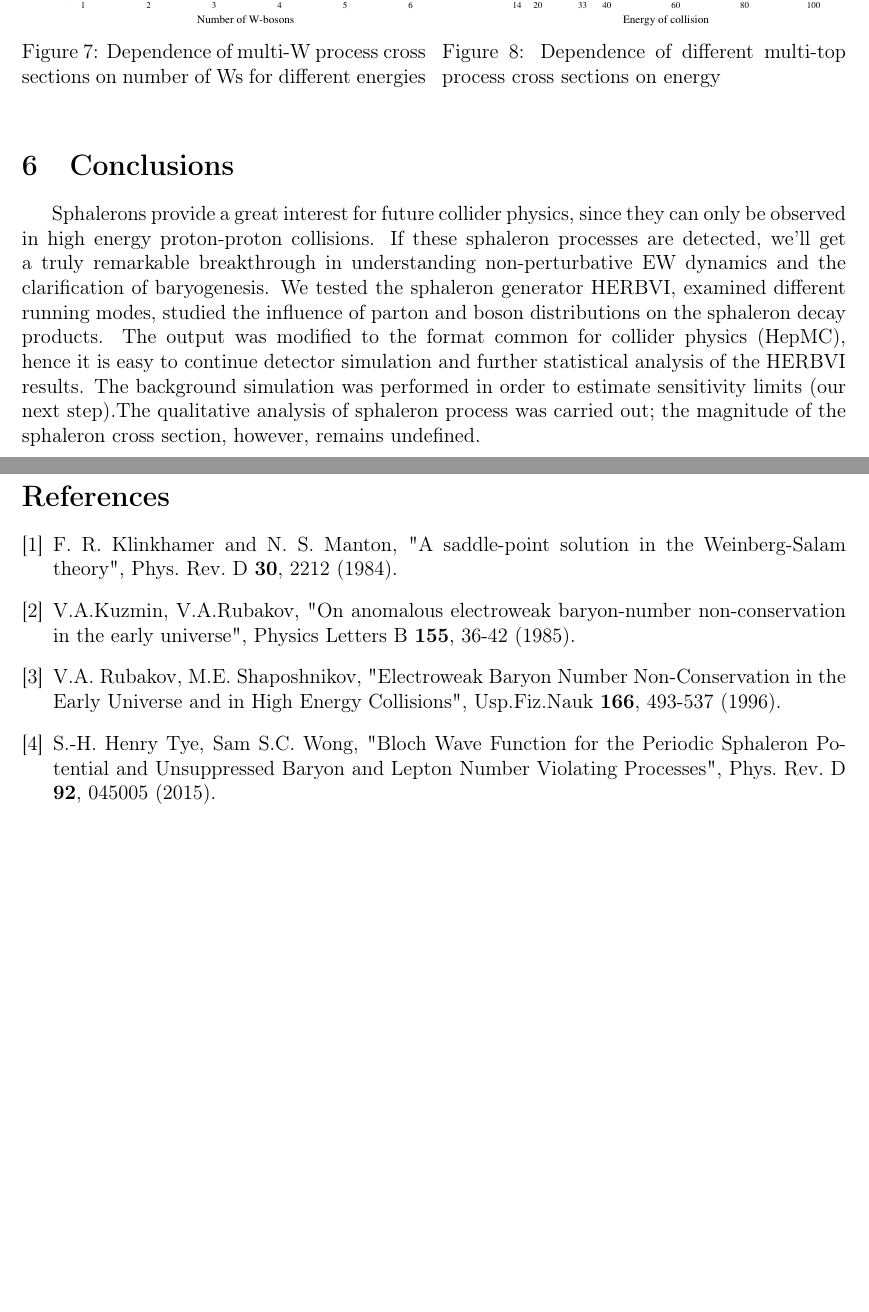
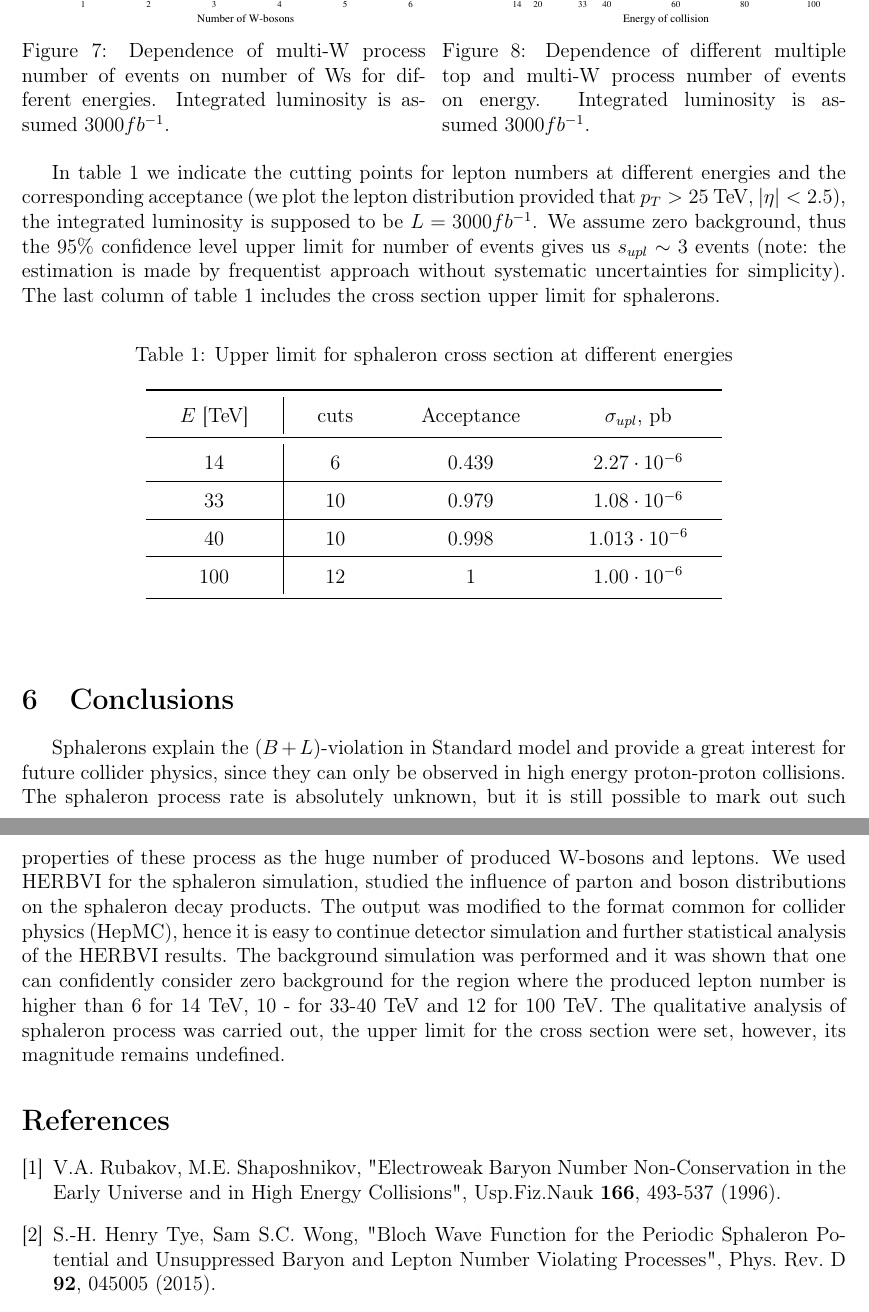
Before and after one commit to DariaSatco/report_Summer_Program, a LaTeX paper (report_Cern.tex): two parts of pages 5 and 6 of 6, joined at a grey line, cut so that both start at the same text, the shorter picture padded with empty space. The pictures show the PDF file report_Cern.pdf that the author committed with the source; the source files are stored in an older character set and shown here as Unicode.

Commit message:
calculated the upper limits

```diff
--- a/report_Cern.tex
+++ b/report_Cern.tex
@@ -132,28 +135,41 @@ The generation of BLNV process with HERBVI still doesn't give the information ab
 \begin{figure}[h!]
 \begin{minipage}[h]{0.49\linewidth}
 \center{\includegraphics[width=0.7\linewidth, angle=270]{mult-w1.eps}}
-\caption{Dependence of multi-W process cross sections on number of Ws for different energies}
+\caption{Dependence of multi-W process number of events on number of Ws for different energies. Integrated luminosity is assumed~$3000 fb^{-1}$.}
 \label{ris:multi-w-cross}
 \end{minipage}
 \hfill
 \begin{minipage}[h]{0.49\linewidth}
 \center{\includegraphics[width=0.7\linewidth, angle=270]{tops-bosons1.eps}}
-\caption{Dependence of different multi-top process cross sections on energy}
+\caption{Dependence of different multiple top and multi-W process number of events on energy. Integrated luminosity is assumed~$3000 fb^{-1}$.}
 \label{ris:top-boson-cross}
 \end{minipage}
 \end{figure}
 
+In table \ref{tab:upper-limit} we indicate the cutting points for lepton numbers at different energies and the corresponding acceptance (we plot the lepton distribution provided that $p_T>25$ TeV, $|\eta|<2.5$), the integrated luminosity is supposed to be $L=3000 fb^{-1}$. We assume zero background, thus the $95 \% $ confidence level upper limit for number of events gives us $s_{upl} \sim 3$ events (note: the estimation is made by frequentist approach without systematic uncertainties for simplicity). The last column of table \ref{tab:upper-limit} includes the cross section upper limit for sphalerons.
+\begin{table}[h!]
+\caption{\label{tab:upper-limit}Upper limit for sphaleron cross section at different energies}
+\begin{center}
+\begin{tabular}{c|ccc}
+\toprule
+ $E$ [\text{TeV}] & cuts & Acceptance & $\sigma_{upl}$, pb \\
+\midrule
+ $14$ & $6$ & $0.439$ & $2.27\cdot10^{-6}$ \\
+\hline $33$ & $10$ & $0.979$ & $1.08\cdot10^{-6}$ \\
+\hline $40$ & $10$ & $0.998$ & $1.013\cdot10^{-6}$ \\
+\hline $100$ & $12$ & $1$ & $1.00\cdot10^{-6}$ \\
+\bottomrule
+\end{tabular}
+\end{center}
+\end{table}
 
 
 \section{Conclusions}
-Sphalerons provide a great interest for future collider physics, since they can only be observed in high energy proton-proton collisions. If these sphaleron processes are detected, we’ll get a truly remarkable breakthrough in understanding non-perturbative EW dynamics and the clarification of baryogenesis. We tested the sphaleron generator HERBVI, examined different running modes, studied the influence of parton and boson distributions on the sphaleron decay products. The output was modified to the format common for collider physics (HepMC), hence it is easy to continue detector simulation and further statistical analysis of the HERBVI results. The background simulation was performed in order to estimate sensitivity limits (our next step).The qualitative analysis of sphaleron process was carried out; the magnitude of the sphaleron cross section, however, remains undefined.
+Sphalerons explain the $(B+L)$-violation in Standard model and provide a great interest for future collider physics, since they can only be observed in high energy proton-proton collisions. The sphaleron process rate is absolutely unknown, but it is still possible to mark out such properties of these process as the huge number of produced W-bosons and leptons. We used HERBVI for the sphaleron simulation, studied the influence of parton and boson distributions on the sphaleron decay products. The output was modified to the format common for collider physics (HepMC), hence it is easy to continue detector simulation and further statistical analysis of the HERBVI results. The background simulation was performed and it was shown that one can confidently consider zero background for the region where the produced lepton number is higher than 6 for 14 TeV, 10 - for 33-40 TeV and 12 for 100 TeV. The qualitative analysis of sphaleron process was carried out, the upper limit for the cross section were set, however, its magnitude remains undefined.
 
 
-\newpage
+\begin{thebibliography}{9}
 
-\begin{thebibliography}{9}
-\bibitem{klinkhamer} F. R. Klinkhamer and N. S. Manton, "A saddle-point solution in the Weinberg-Salam theory", Phys. Rev. D \textbf{30}, 2212 (1984).
-\bibitem{kuzmin} V.A.Kuzmin, V.A.Rubakov, "On anomalous electroweak baryon-number non-conservation in the early universe", Physics Letters B \textbf{155}, 36-42 (1985).
 \bibitem{rubakov} V.A. Rubakov, M.E. Shaposhnikov, "Electroweak Baryon Number Non-Conservation in the Early Universe and in High Energy Collisions", Usp.Fiz.Nauk \textbf{166}, 493-537 (1996).
 \bibitem{tye_wong} S.-H. Henry Tye, Sam S.C. Wong, "Bloch Wave Function for the Periodic Sphaleron Potential and Unsuppressed Baryon and Lepton Number Violating Processes", Phys. Rev. D \textbf{92}, 045005 (2015).
 \bibitem{hooft} G. 't Hooft, "Computation of the quantum effects due to a four-dimensional pseudoparticle", Phys. Rev. D \textbf{14}, 3432 (1978).
```
Also changed, not shown: report_Cern.pdf, report_Cern.tex (17 more changed lines), 5 other files.
